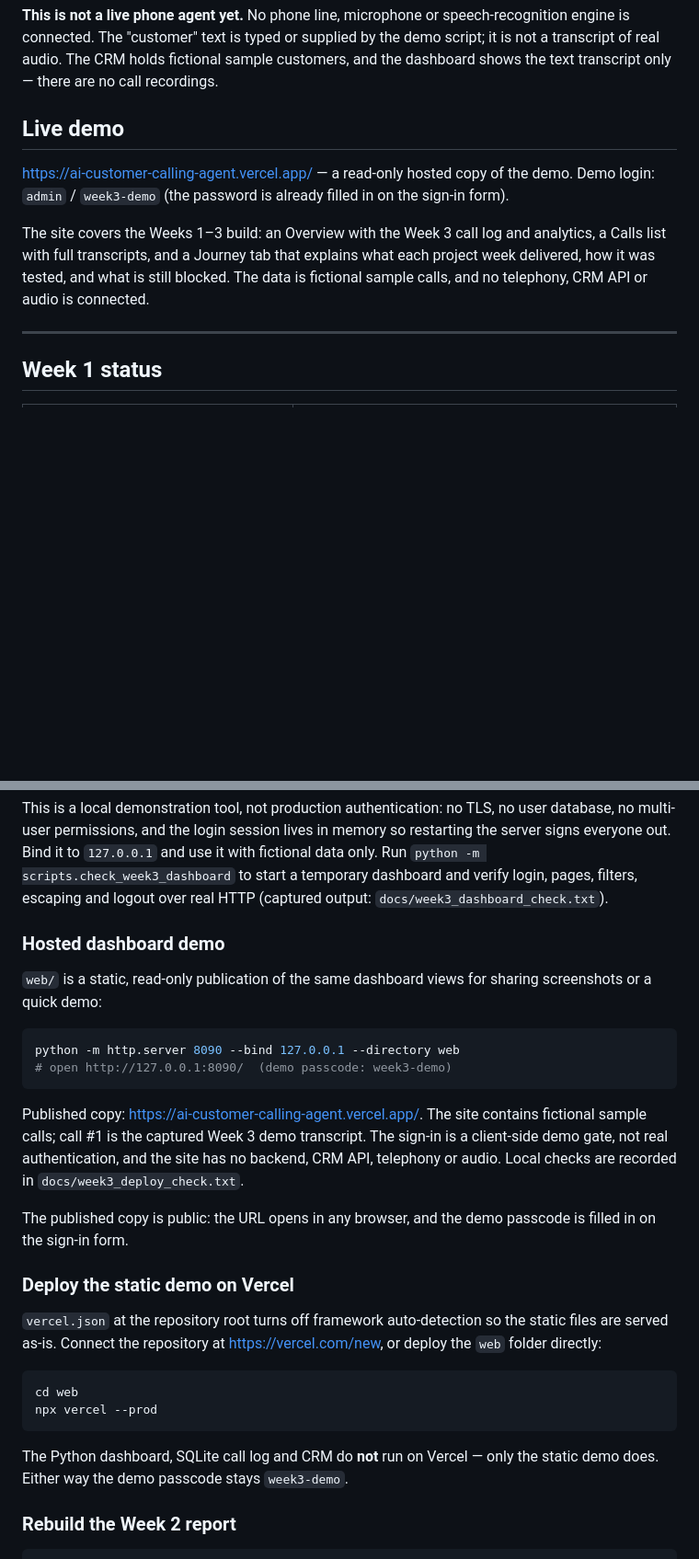
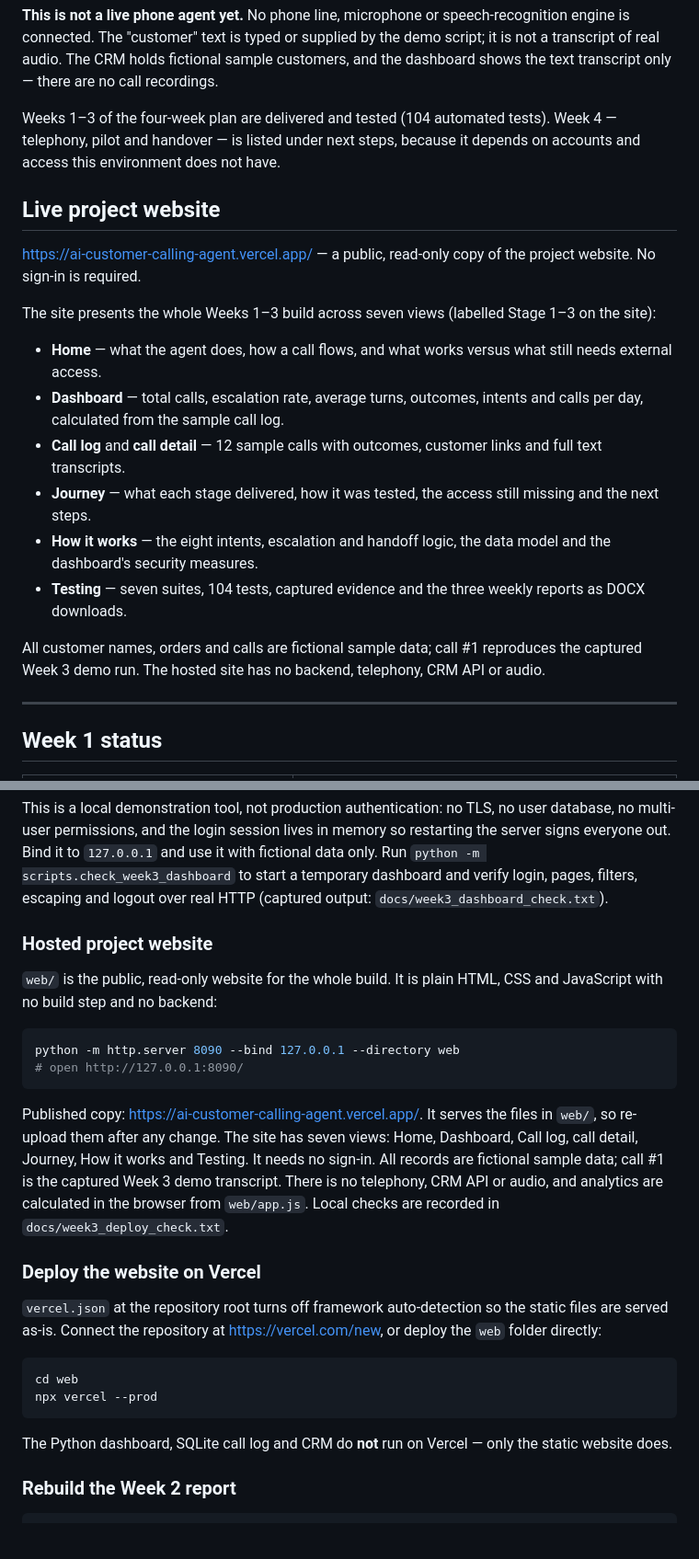
Before and after one commit to sumyiabutt/Ai-customer-calling-agent, a Markdown page: README.md, 2 parts joined by grey strips. Shown at 92% size. Rendered like a GitHub page; blank space fills up the shorter version.

````diff
--- a/README.md
+++ b/README.md
@@ -16,17 +16,34 @@ by the demo script; it is not a transcript of real audio. The CRM holds
 fictional sample customers, and the dashboard shows the text transcript only —
 there are no call recordings.
 
-## Live demo
+Weeks 1–3 of the four-week plan are delivered and tested (104 automated tests).
+Week 4 — telephony, pilot and handover — is listed under next steps, because it
+depends on accounts and access this environment does not have.
 
-<https://ai-customer-calling-agent.vercel.app/> — a read-only hosted copy of the
-demo. Demo login: `admin` / `week3-demo` (the password is already filled in on
-the sign-in form).
+## Live project website
 
-The site covers the Weeks 1–3 build: an Overview with the Week 3 call log and
-analytics, a Calls list with full transcripts, and a Journey tab that explains
-what each project week delivered, how it was tested, and what is still blocked.
-The data is fictional sample calls, and no telephony, CRM API or audio is
-connected.
+<https://ai-customer-calling-agent.vercel.app/> — a public, read-only copy of
+the project website. No sign-in is required.
+
+The site presents the whole Weeks 1–3 build across seven views (labelled
+Stage 1–3 on the site):
+
+- **Home** — what the agent does, how a call flows, and what works versus what
+  still needs external access.
+- **Dashboard** — total calls, escalation rate, average turns, outcomes, intents
+  and calls per day, calculated from the sample call log.
+- **Call log** and **call detail** — 12 sample calls with outcomes, customer
+  links and full text transcripts.
+- **Journey** — what each stage delivered, how it was tested, the access still
+  missing and the next steps.
+- **How it works** — the eight intents, escalation and handoff logic, the data
+  model and the dashboard's security measures.
+- **Testing** — seven suites, 104 tests, captured evidence and the three weekly
+  reports as DOCX downloads.
+
+All customer names, orders and calls are fictional sample data; call #1
+reproduces the captured Week 3 demo run. The hosted site has no backend,
+telephony, CRM API or audio.
 
 ---
 
@@ -282,26 +303,25 @@ with fictional data only. Run `python -m scripts.check_week3_dashboard` to start
 a temporary dashboard and verify login, pages, filters, escaping and logout over
 real HTTP (captured output: `docs/week3_dashboard_check.txt`).
 
-### Hosted dashboard demo
+### Hosted project website
 
-`web/` is a static, read-only publication of the same dashboard views for
-sharing screenshots or a quick demo:
+`web/` is the public, read-only website for the whole build. It is plain HTML,
+CSS and JavaScript with no build step and no backend:
 
 ```bash
 python -m http.server 8090 --bind 127.0.0.1 --directory web
-# open http://127.0.0.1:8090/  (demo passcode: week3-demo)
+# open http://127.0.0.1:8090/
 ```
 
-Published copy: <https://ai-customer-calling-agent.vercel.app/>. The site
-contains fictional sample calls; call #1 is the captured Week 3 demo transcript.
-The sign-in is a client-side demo gate, not real authentication, and the site
-has no backend, CRM API, telephony or audio. Local checks are recorded in
+Published copy: <https://ai-customer-calling-agent.vercel.app/>. It serves the
+files in `web/`, so re-upload them after any change. The site has seven views:
+Home, Dashboard, Call log, call detail, Journey, How it works and Testing. It
+needs no sign-in. All records are fictional sample data; call #1 is the captured
+Week 3 demo transcript. There is no telephony, CRM API or audio, and analytics
+are calculated in the browser from `web/app.js`. Local checks are recorded in
 `docs/week3_deploy_check.txt`.
 
-The published copy is public: the URL opens in any browser, and the demo
-passcode is filled in on the sign-in form.
-
-### Deploy the static demo on Vercel
+### Deploy the website on Vercel
 
 `vercel.json` at the repository root turns off framework auto-detection so the
 static files are served as-is. Connect the repository at
@@ -313,7 +333,7 @@ npx vercel --prod
 ```
 
 The Python dashboard, SQLite call log and CRM do **not** run on Vercel — only
-the static demo does. Either way the demo passcode stays `week3-demo`.
+the static website does.
 
 ### Rebuild the Week 2 report
 
````
Also changed, not shown: other parts of README.md (+7 -3 lines).
